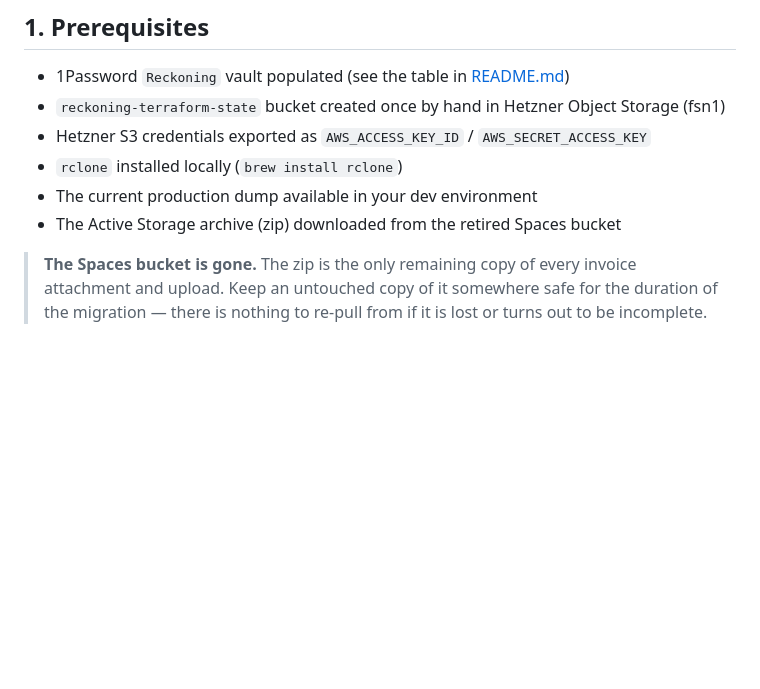
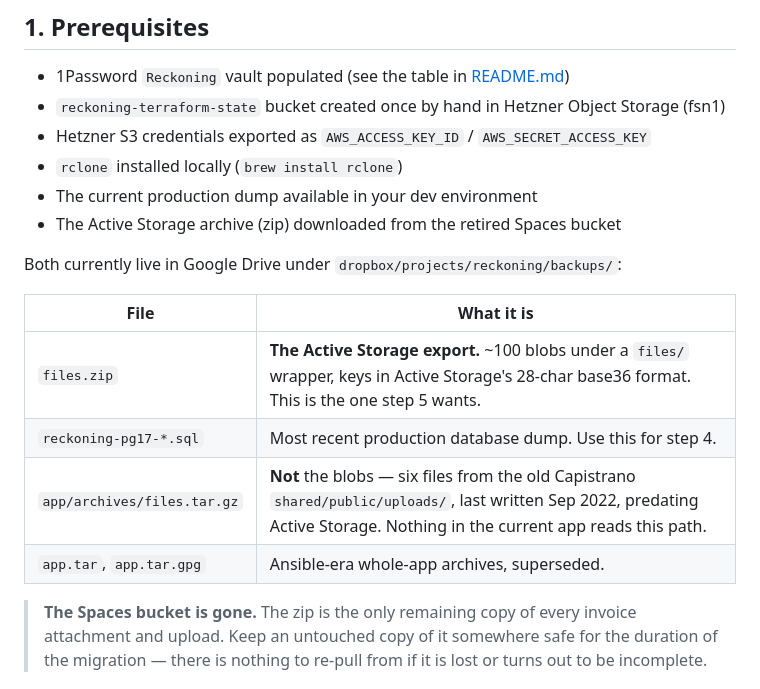
Before and after one commit to reckoning/infrastructure, a Markdown page: docs/migration.md, the part around the change. GitHub-like rendering; blank space fills up the shorter version.

Commit message:
docs: identify which backup artefact each migration step needs
files.tar.gz is the old Capistrano shared/public/uploads directory from 2022,
not the Active Storage blobs — the export is files.zip. Records both, so the
runbook doesn't send someone to the wrong archive.

Co-Authored-By: Claude <noreply@anthropic.com>

```diff
--- a/docs/migration.md
+++ b/docs/migration.md
@@ -21,6 +21,15 @@ Cutover from the Ansible/Capistrano setup (`reckoning/infrastructure-legacy`) to
 - `rclone` installed locally (`brew install rclone`)
 - The current production dump available in your dev environment
 - The Active Storage archive (zip) downloaded from the retired Spaces bucket
+
+Both currently live in Google Drive under `dropbox/projects/reckoning/backups/`:
+
+| File | What it is |
+|---|---|
+| `files.zip` | **The Active Storage export.** ~100 blobs under a `files/` wrapper, keys in Active Storage's 28-char base36 format. This is the one step 5 wants. |
+| `reckoning-pg17-*.sql` | Most recent production database dump. Use this for step 4. |
+| `app/archives/files.tar.gz` | **Not** the blobs — six files from the old Capistrano `shared/public/uploads/`, last written Sep 2022, predating Active Storage. Nothing in the current app reads this path. |
+| `app.tar`, `app.tar.gpg` | Ansible-era whole-app archives, superseded. |
 
 > **The Spaces bucket is gone.** The zip is the only remaining copy of every
 > invoice attachment and upload. Keep an untouched copy of it somewhere safe for
```
